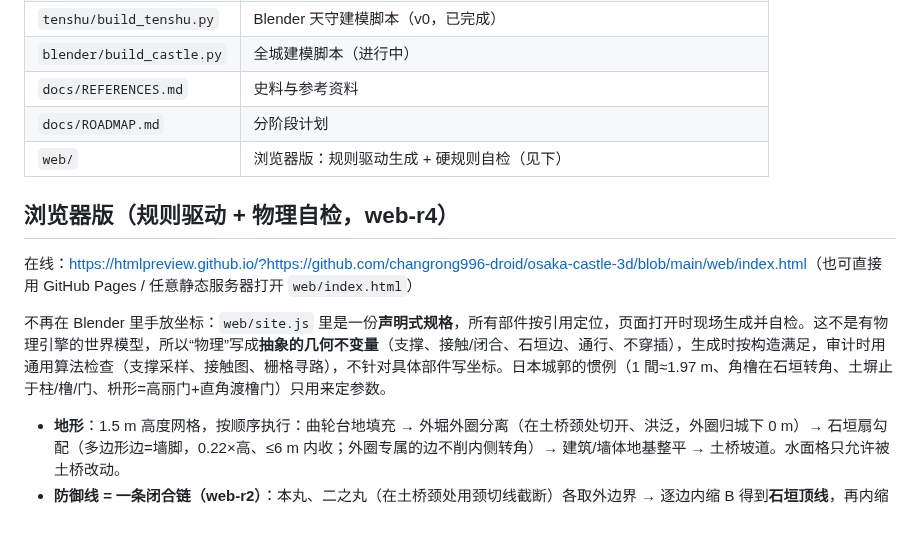
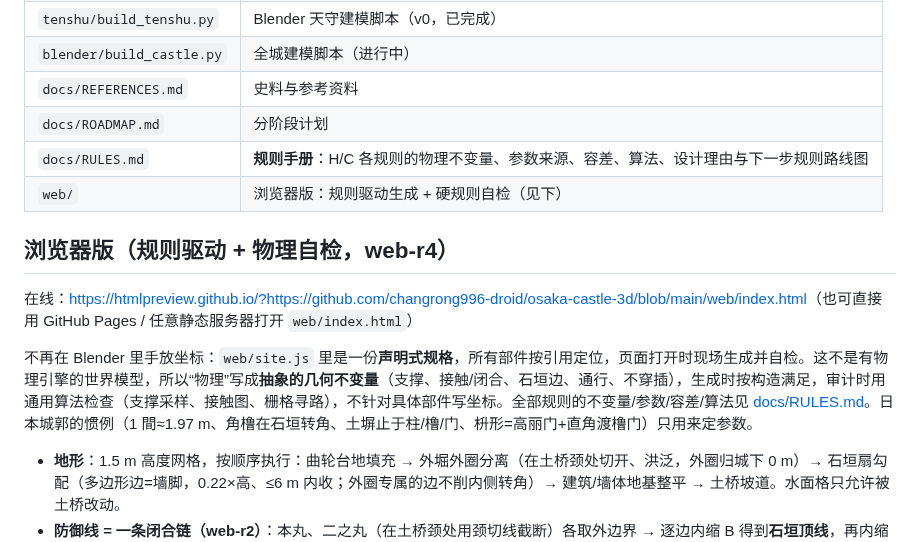
Before and after one commit to changrong996-droid/osaka-castle-3d, a Markdown page: README.md, the part around the change. Rendered like a GitHub page.

Commit message:
goal mode: README.md

```diff
--- a/README.md
+++ b/README.md
@@ -18,12 +18,13 @@
 | `blender/build_castle.py` | 全城建模脚本（进行中） |
 | `docs/REFERENCES.md` | 史料与参考资料 |
 | `docs/ROADMAP.md` | 分阶段计划 |
+| `docs/RULES.md` | **规则手册**：H/C 各规则的物理不变量、参数来源、容差、算法、设计理由与下一步规则路线图 |
 | `web/` | 浏览器版：规则驱动生成 + 硬规则自检（见下） |
 
 ## 浏览器版（规则驱动 + 物理自检，web-r4）
 在线：<https://htmlpreview.github.io/?https://github.com/changrong996-droid/osaka-castle-3d/blob/main/web/index.html>（也可直接用 GitHub Pages / 任意静态服务器打开 `web/index.html`）
 
-不再在 Blender 里手放坐标：`web/site.js` 里是一份**声明式规格**，所有部件按引用定位，页面打开时现场生成并自检。这不是有物理引擎的世界模型，所以“物理”写成**抽象的几何不变量**（支撑、接触/闭合、石垣边、通行、不穿插），生成时按构造满足，审计时用通用算法检查（支撑采样、接触图、栅格寻路），不针对具体部件写坐标。日本城郭的惯例（1 間≈1.97 m、角橹在石垣转角、土塀止于柱/橹/门、枡形=高丽门+直角渡橹门）只用来定参数。
+不再在 Blender 里手放坐标：`web/site.js` 里是一份**声明式规格**，所有部件按引用定位，页面打开时现场生成并自检。这不是有物理引擎的世界模型，所以“物理”写成**抽象的几何不变量**（支撑、接触/闭合、石垣边、通行、不穿插），生成时按构造满足，审计时用通用算法检查（支撑采样、接触图、栅格寻路），不针对具体部件写坐标。全部规则的不变量/参数/容差/算法见 [docs/RULES.md](docs/RULES.md)。日本城郭的惯例（1 間≈1.97 m、角橹在石垣转角、土塀止于柱/橹/门、枡形=高丽门+直角渡橹门）只用来定参数。
 - **地形**：1.5 m 高度网格，按顺序执行：曲轮台地填充 → 外堀外圈分离（在土桥颈处切开、洪泛，外圈归城下 0 m）→ 石垣扇勾配（多边形边=墙脚，0.22×高、≤6 m 内收；外圈专属的边不削内侧转角）→ 建筑/墙体地基整平 → 土桥坡道。水面格只允许被土桥改动。
 - **防御线 = 一条闭合链（web-r2）**：本丸、二之丸（在土桥颈处用颈切线截断）各取外边界 → 逐边内缩 B 得到**石垣顶线**，再内缩 0.9 m 得到**土塀轴线**（斜接内缩 + 自交切除 + 按距离场修正深石垣端头）。门和建筑先占位，再沿轴线做“槽位序列”：被门/橹/建筑占住的区间之外**全部**是土塀，每段土塀的端头正好顶到相邻部件的面上，转角处斜接相连——不再是“先放建筑再在墙上开口”。
 - **部件规则族**：门锚在实测位置/遗址点，吸附到所在防御线的石垣顶线（门外侧面与顶线齐平，门不跨转角，主柱立在土塀轴线上）；土桥颈上的门就在颈切线上；坡道从门洞中心沿外法线射出。现存橹（千貫/六番/一番/乾）按“面贴边”规则平移到外墙面与顶线齐平；失传橹吸附到最近石垣、近转角滑到角上，非直角转角时沿主边滑开、主面保持贴边。枡形：门内方院由射线碰到的建筑/防御线或默认 24 m 围出；三边石垣矮墙斜接，遇建筑/防御线截断（端头顶齐）；里门开在侧边与外门成直角——大手门穿过实测多门橹（门洞切开石垣台座），其余新建渡橹门（紧贴防御线或顶到后角，剩余墙段 ≥1 間）；方院太浅（京桥口窄颈）就加深。
```
